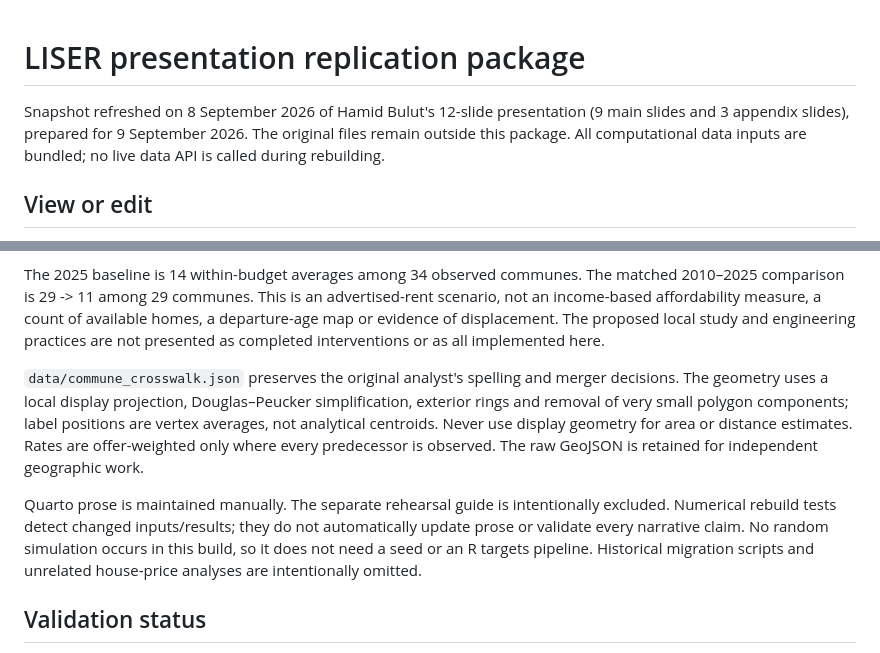
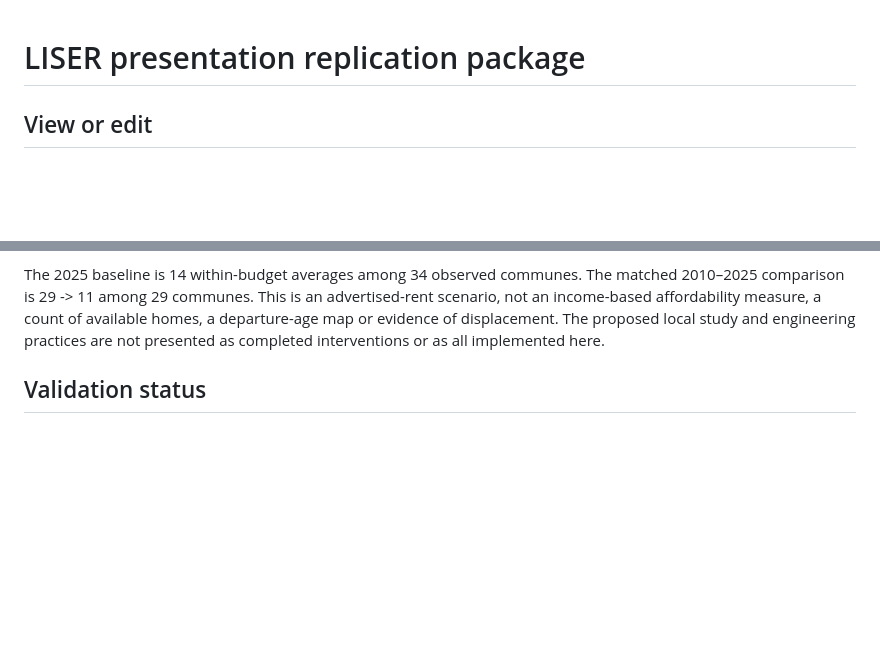
Before and after one commit to hdbt/LISER-Presentation-A-place-of-your-own, a Markdown page: README.md, 2 parts joined by grey strips. GitHub-like rendering; blank space fills up the shorter version.

Commit message:
Revise README for clarity and updates
Updated README to reflect current package details and instructions.

```diff
--- a/README.md
+++ b/README.md
@@ -1,6 +1,4 @@
 # LISER presentation replication package
-
-Snapshot refreshed on 8 September 2026 of Hamid Bulut's 12-slide presentation (9 main slides and 3 appendix slides), prepared for 9 September 2026. The original files remain outside this package. All computational data inputs are bundled; no live data API is called during rebuilding.
 
 ## View or edit
 
@@ -67,10 +65,6 @@ See `SOURCES.md`, `INPUT_SHA256.json` and `reference/hand_transcribed_claims.jso
 
 The 2025 baseline is 14 within-budget averages among 34 observed communes. The matched 2010–2025 comparison is 29 -> 11 among 29 communes. This is an advertised-rent scenario, not an income-based affordability measure, a count of available homes, a departure-age map or evidence of displacement. The proposed local study and engineering practices are not presented as completed interventions or as all implemented here.
 
-`data/commune_crosswalk.json` preserves the original analyst's spelling and merger decisions. The geometry uses a local display projection, Douglas–Peucker simplification, exterior rings and removal of very small polygon components; label positions are vertex averages, not analytical centroids. Never use display geometry for area or distance estimates. Rates are offer-weighted only where every predecessor is observed. The raw GeoJSON is retained for independent geographic work.
-
-Quarto prose is maintained manually. The separate rehearsal guide is intentionally excluded. Numerical rebuild tests detect changed inputs/results; they do not automatically update prose or validate every narrative claim. No random simulation occurs in this build, so it does not need a seed or an R targets pipeline. Historical migration scripts and unrelated house-price analyses are intentionally omitted.
-
 ## Validation status
 
 See `VALIDATION.md` for the actual execution record and Docker limitations. A successful local build does not certify a container build or browser layout.
```
